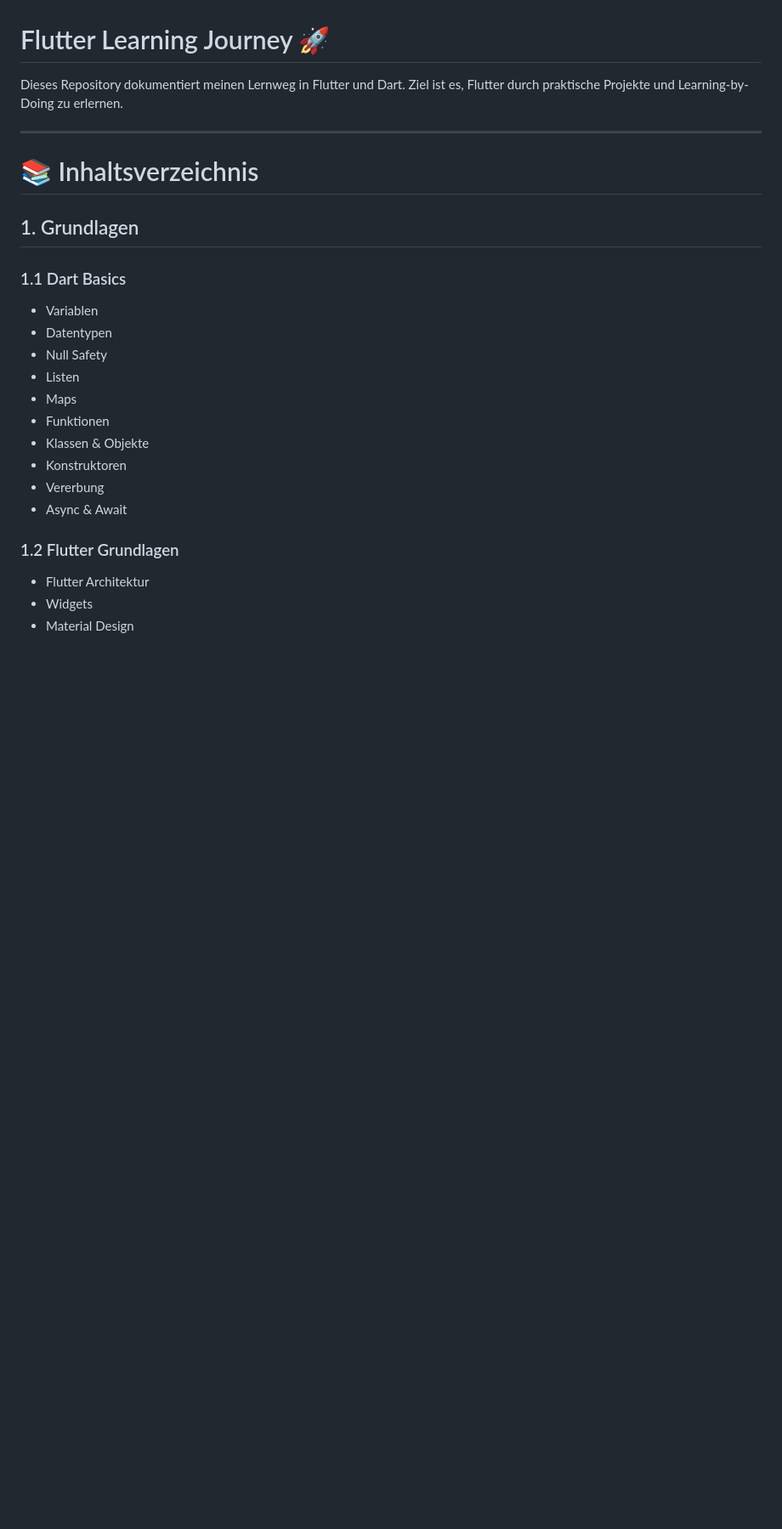
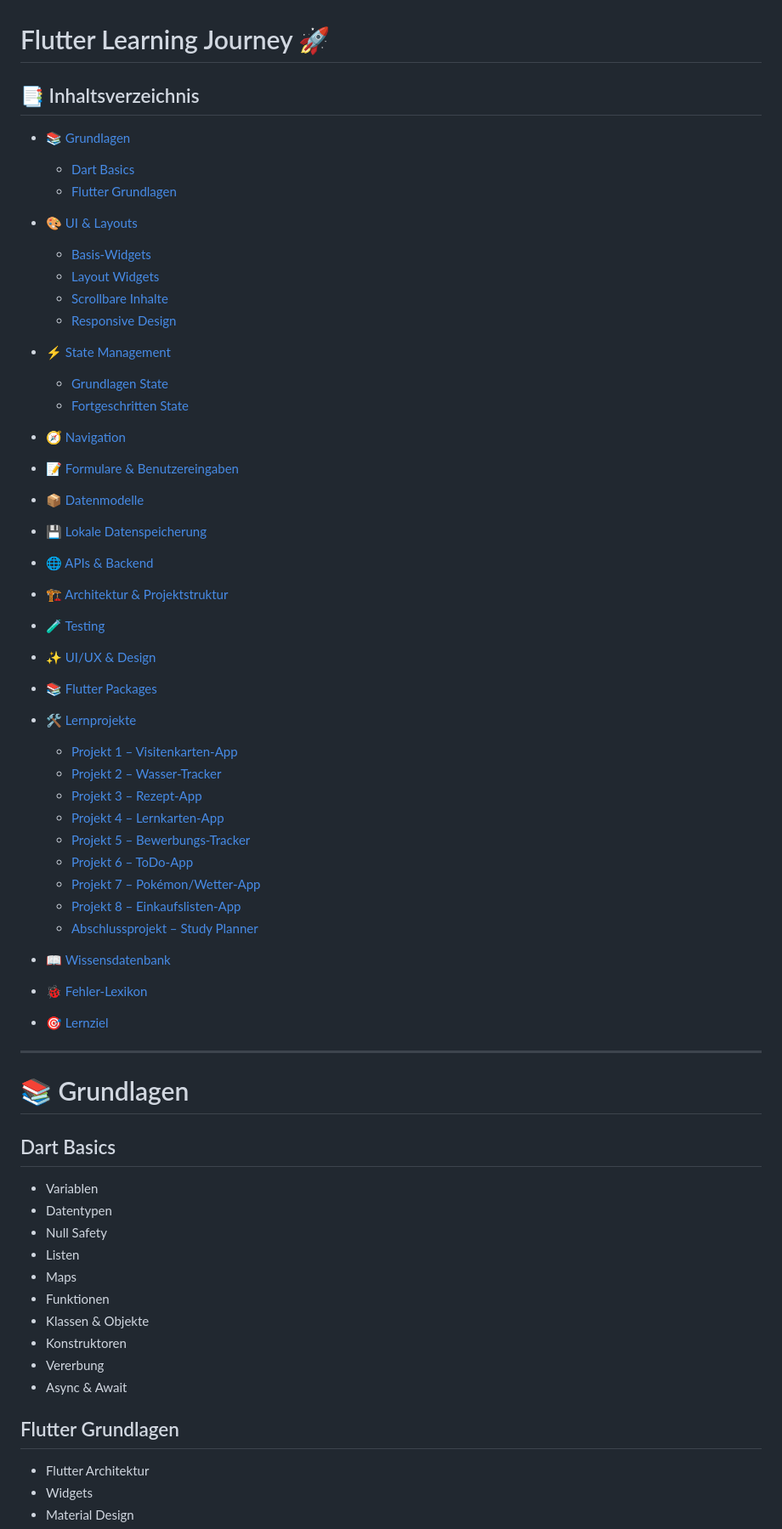
Before and after one commit to a-Bit-Of-Saida/Flutter_Einsteiger_Projekt, a Markdown page: README.md, the part around one of its changes. Shown at 85% size. GitHub-like rendering; blank space fills up the shorter version.

Commit message:
Fix Inhaltsverzeichnis des read.me

```diff
--- a/README.md
+++ b/README.md
@@ -1,14 +1,62 @@
 # Flutter Learning Journey 🚀
 
-Dieses Repository dokumentiert meinen Lernweg in Flutter und Dart. Ziel ist es, Flutter durch praktische Projekte und Learning-by-Doing zu erlernen.
+## 📑 Inhaltsverzeichnis
+
+- [📚 Grundlagen](#-grundlagen)
+  - [Dart Basics](#dart-basics)
+  - [Flutter Grundlagen](#flutter-grundlagen)
+
+- [🎨 UI & Layouts](#-ui--layouts)
+  - [Basis-Widgets](#basis-widgets)
+  - [Layout Widgets](#layout-widgets)
+  - [Scrollbare Inhalte](#scrollbare-inhalte)
+  - [Responsive Design](#responsive-design)
+
+- [⚡ State Management](#-state-management)
+  - [Grundlagen State](#grundlagen-state)
+  - [Fortgeschritten State](#fortgeschritten-state)
+
+- [🧭 Navigation](#-navigation)
+
+- [📝 Formulare & Benutzereingaben](#-formulare--benutzereingaben)
+
+- [📦 Datenmodelle](#-datenmodelle)
+
+- [💾 Lokale Datenspeicherung](#-lokale-datenspeicherung)
+
+- [🌐 APIs & Backend](#-apis--backend)
+
+- [🏗 Architektur & Projektstruktur](#-architektur--projektstruktur)
+
+- [🧪 Testing](#-testing)
+
+- [✨ UI/UX & Design](#-uiux--design)
+
+- [📚 Flutter Packages](#-flutter-packages)
+
+- [🛠 Lernprojekte](#-lernprojekte)
+  - [Projekt 1 – Visitenkarten-App](#projekt-1--visitenkarten-app)
+  - [Projekt 2 – Wasser-Tracker](#projekt-2--wasser-tracker)
+  - [Projekt 3 – Rezept-App](#projekt-3--rezept-app)
+  - [Projekt 4 – Lernkarten-App](#projekt-4--lernkarten-app)
+  - [Projekt 5 – Bewerbungs-Tracker](#projekt-5--bewerbungs-tracker)
+  - [Projekt 6 – ToDo-App](#projekt-6--todo-app)
+  - [Projekt 7 – Pokémon/Wetter-App](#projekt-7--pokmonwetter-app)
+  - [Projekt 8 – Einkaufslisten-App](#projekt-8--einkaufslisten-app)
+  - [Abschlussprojekt – Study Planner](#abschlussprojekt--study-planner)
+
+- [📖 Wissensdatenbank](#-wissensdatenbank)
+
+- [🐞 Fehler-Lexikon](#-fehler-lexikon)
+
+- [🎯 Lernziel](#-lernziel)
 
 ---
 
-# 📚 Inhaltsverzeichnis
+# 📚 Grundlagen
 
-## 1. Grundlagen
+## Dart Basics
 
-### 1.1 Dart Basics
 - Variablen
 - Datentypen
 - Null Safety
@@ -20,7 +68,8 @@ Dieses Repository dokumentiert meinen Lernweg in Flutter und Dart. Ziel ist es,
 - Vererbung
 - Async & Await
 
-### 1.2 Flutter Grundlagen
+## Flutter Grundlagen
+
 - Flutter Architektur
 - Widgets
 - Material Design
```
Also changed, not shown: other parts of README.md (+61 -79 lines).
